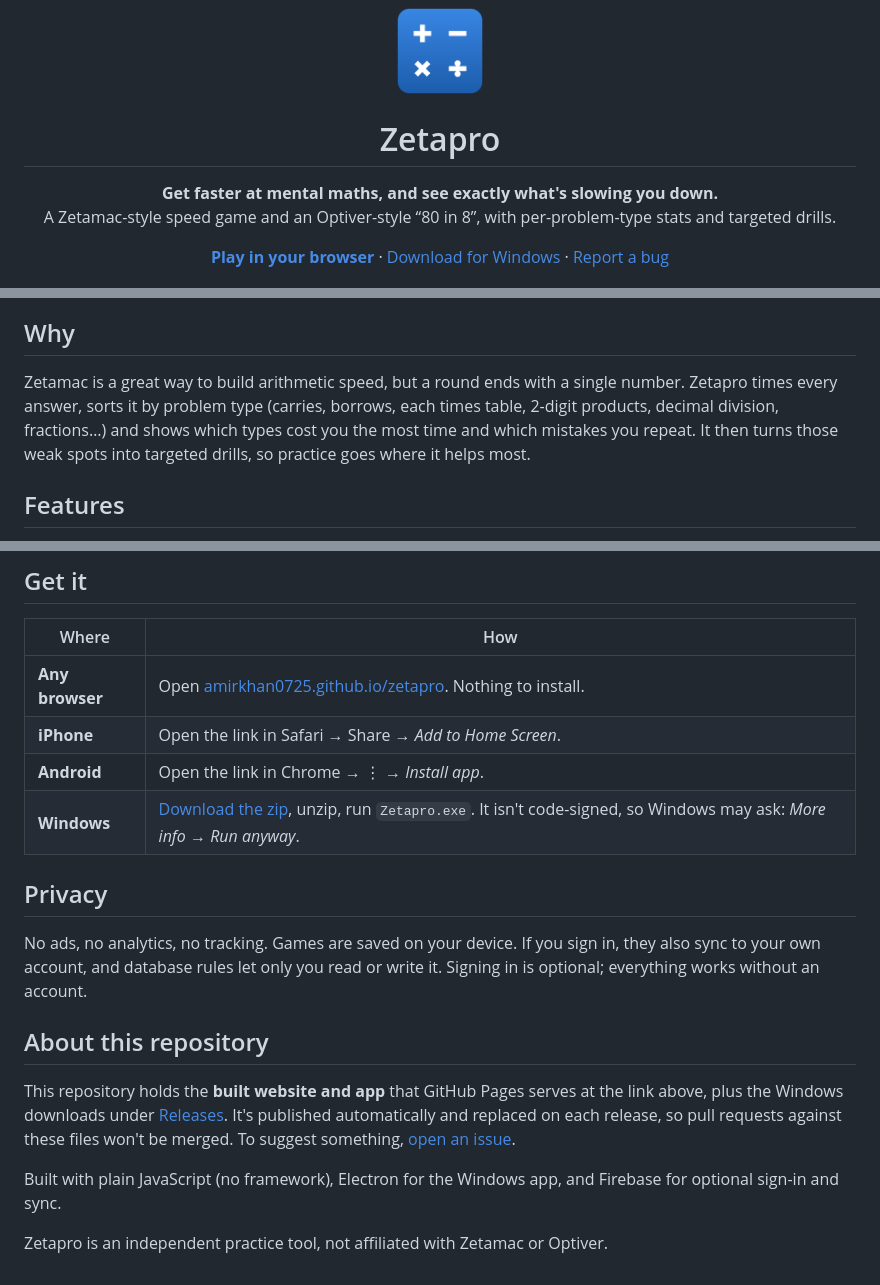
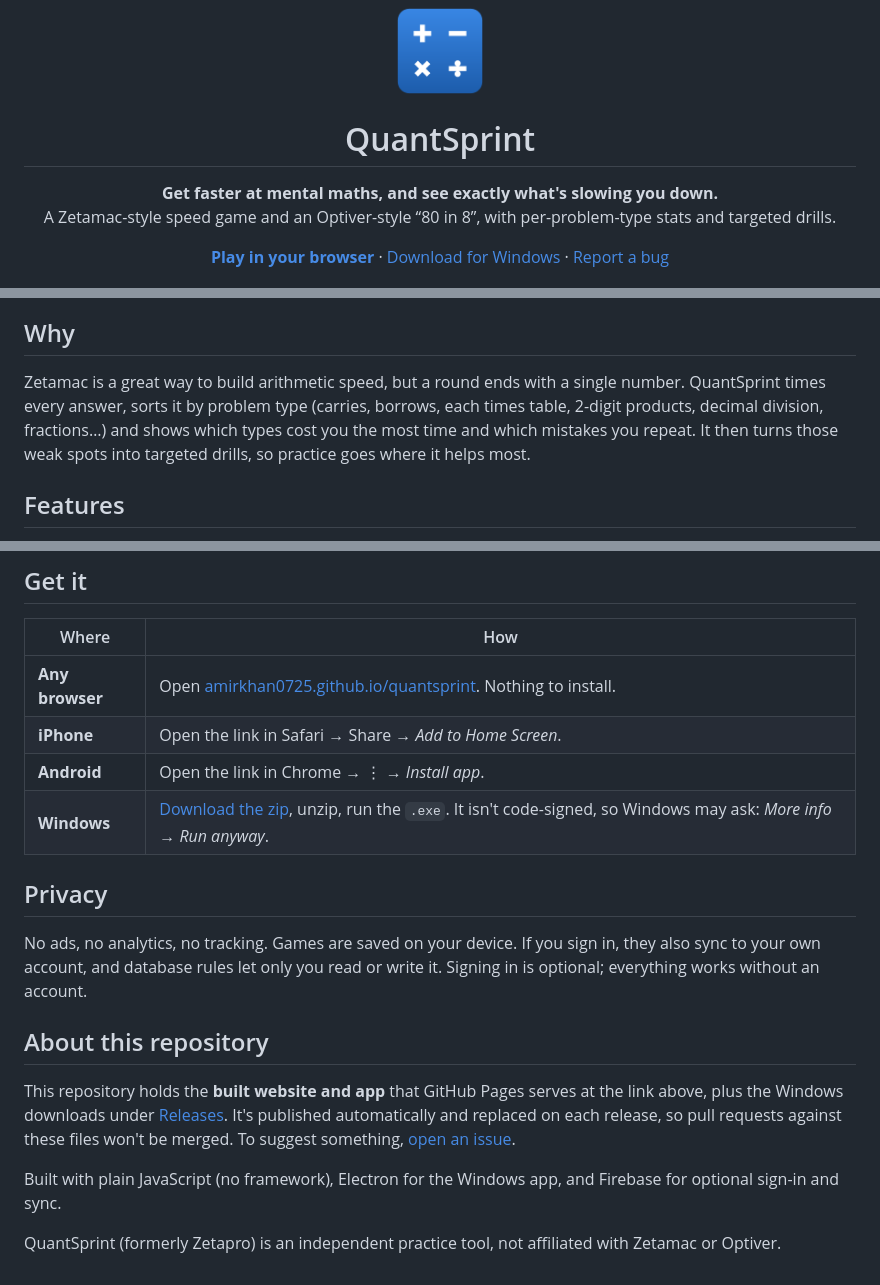
Before and after one commit to amirkhan0725/zetapro, a Markdown page: README.md, 3 parts joined by grey strips. GitHub-like rendering.

Commit message:
Rename Zetapro to QuantSprint

```diff
--- a/README.md
+++ b/README.md
@@ -2,7 +2,7 @@
   <img src="icons/icon-192.png" alt="" width="88" height="88">
 </p>
 
-<h1 align="center">Zetapro</h1>
+<h1 align="center">QuantSprint</h1>
 
 <p align="center">
   <b>Get faster at mental maths, and see exactly what's slowing you down.</b><br>
@@ -21,7 +21,7 @@
 
 ## Why
 
-Zetamac is a great way to build arithmetic speed, but a round ends with a single number. Zetapro times every answer, sorts it by problem type (carries, borrows, each times table, 2-digit products, decimal division, fractions…) and shows which types cost you the most time and which mistakes you repeat. It then turns those weak spots into targeted drills, so practice goes where it helps most.
+Zetamac is a great way to build arithmetic speed, but a round ends with a single number. QuantSprint times every answer, sorts it by problem type (carries, borrows, each times table, 2-digit products, decimal division, fractions…) and shows which types cost you the most time and which mistakes you repeat. It then turns those weak spots into targeted drills, so practice goes where it helps most.
 
 ## Features
 
@@ -43,10 +43,10 @@ Zetamac is a great way to build arithmetic speed, but a round ends with a single
 
 | Where | How |
 | --- | --- |
-| **Any browser** | Open [amirkhan0725.github.io/zetapro](https://amirkhan0725.github.io/zetapro/). Nothing to install. |
+| **Any browser** | Open [amirkhan0725.github.io/quantsprint](https://amirkhan0725.github.io/quantsprint/). Nothing to install. |
 | **iPhone** | Open the link in Safari → Share → *Add to Home Screen*. |
 | **Android** | Open the link in Chrome → ⋮ → *Install app*. |
-| **Windows** | [Download the zip](https://github.com/amirkhan0725/zetapro/releases/latest), unzip, run `Zetapro.exe`. It isn't code-signed, so Windows may ask: *More info → Run anyway*. |
+| **Windows** | [Download the zip](https://github.com/amirkhan0725/quantsprint/releases/latest), unzip, run the `.exe`. It isn't code-signed, so Windows may ask: *More info → Run anyway*. |
 
 ## Privacy
 
@@ -58,4 +58,4 @@ This repository holds the **built website and app** that GitHub Pages serves at
 
 Built with plain JavaScript (no framework), Electron for the Windows app, and Firebase for optional sign-in and sync.
 
-Zetapro is an independent practice tool, not affiliated with Zetamac or Optiver.
+QuantSprint (formerly Zetapro) is an independent practice tool, not affiliated with Zetamac or Optiver.
```
Also changed, not shown: other parts of README.md (+4 -4 lines).
